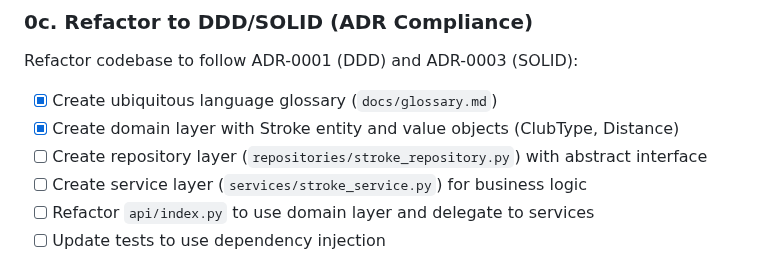
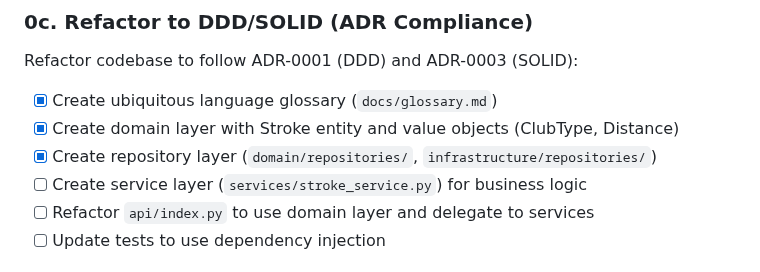
Before and after one commit to RoaldO/carry-on, a Markdown page: ROADMAP.md, the part around the change. GitHub-like rendering.

Commit message:
Update roadmap: mark repository layer complete
Co-Authored-By: Claude Opus 4.5 <noreply@anthropic.com>

```diff
--- a/ROADMAP.md
+++ b/ROADMAP.md
@@ -22,7 +22,7 @@
 Refactor codebase to follow ADR-0001 (DDD) and ADR-0003 (SOLID):
 - [x] Create ubiquitous language glossary (`docs/glossary.md`)
 - [x] Create domain layer with Stroke entity and value objects (ClubType, Distance)
-- [ ] Create repository layer (`repositories/stroke_repository.py`) with abstract interface
+- [x] Create repository layer (`domain/repositories/`, `infrastructure/repositories/`)
 - [ ] Create service layer (`services/stroke_service.py`) for business logic
 - [ ] Refactor `api/index.py` to use domain layer and delegate to services
 - [ ] Update tests to use dependency injection
```
